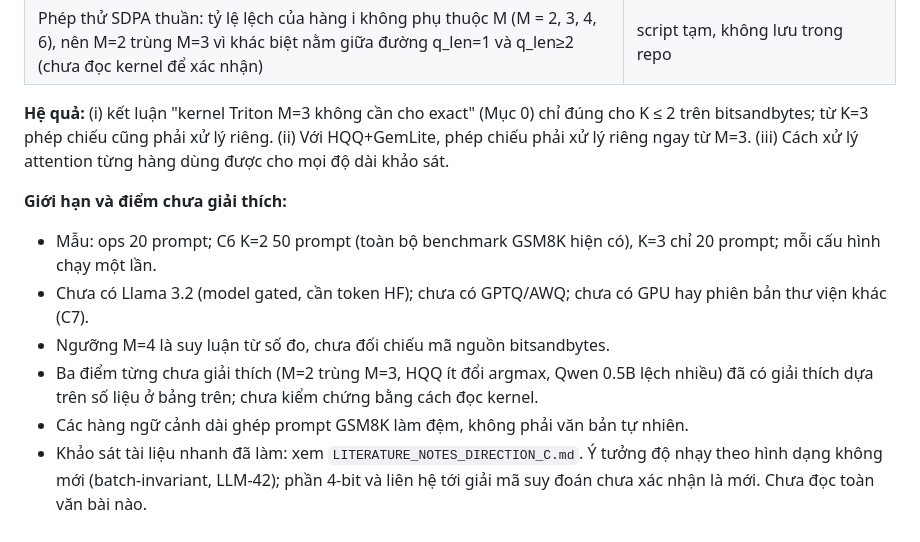
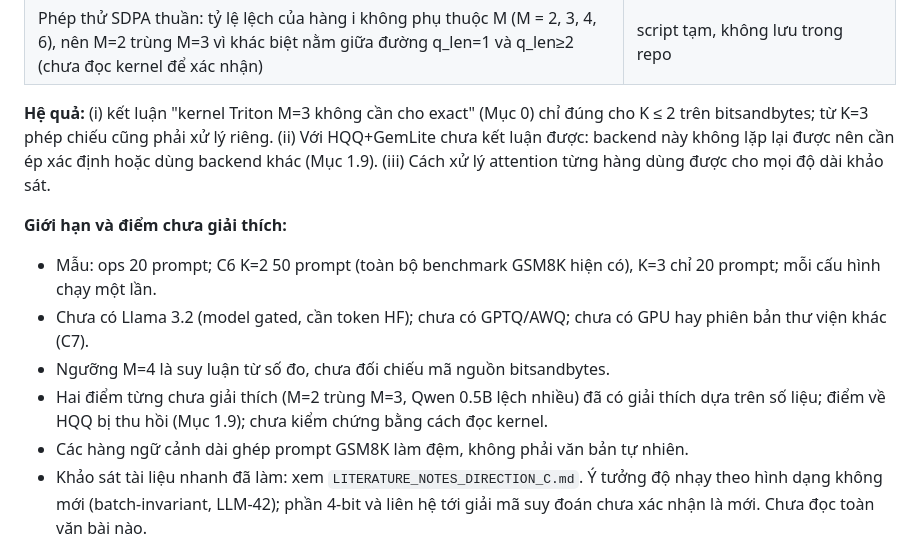
Before and after one commit to Hieu475/zero_additional_vram, a Markdown page: RESEARCH_DIRECTIONS_A_C.md, the part around the change. Rendered like a GitHub page.

Commit message:
Fix stale HQQ claims in directions doc
Co-Authored-By: Claude Sonnet 5.5 <noreply@anthropic.com>

```diff
--- a/RESEARCH_DIRECTIONS_A_C.md
+++ b/RESEARCH_DIRECTIONS_A_C.md
@@ -92,13 +92,13 @@ Công cụ: `scripts/shape_audit.py` (`ops`, `trajectory`, `summarize`). Bảng
 | Qwen 0.5B có 6.0% hàng với margin nhỏ hơn sai số logit trung vị (bnb khác: 1.5–4.6%), cao nhất, khớp với tỷ lệ lệch quỹ đạo cao nhất. (Ý giải thích riêng cho HQQ ở lượt trước đã bị thu hồi, xem Mục 1.9.) | các JSON `end_to_end` |
 | Phép thử SDPA thuần: tỷ lệ lệch của hàng i không phụ thuộc M (M = 2, 3, 4, 6), nên M=2 trùng M=3 vì khác biệt nằm giữa đường q_len=1 và q_len≥2 (chưa đọc kernel để xác nhận) | script tạm, không lưu trong repo |
 
-**Hệ quả:** (i) kết luận "kernel Triton M=3 không cần cho exact" (Mục 0) chỉ đúng cho K ≤ 2 trên bitsandbytes; từ K=3 phép chiếu cũng phải xử lý riêng. (ii) Với HQQ+GemLite, phép chiếu phải xử lý riêng ngay từ M=3. (iii) Cách xử lý attention từng hàng dùng được cho mọi độ dài khảo sát.
+**Hệ quả:** (i) kết luận "kernel Triton M=3 không cần cho exact" (Mục 0) chỉ đúng cho K ≤ 2 trên bitsandbytes; từ K=3 phép chiếu cũng phải xử lý riêng. (ii) Với HQQ+GemLite chưa kết luận được: backend này không lặp lại được nên cần ép xác định hoặc dùng backend khác (Mục 1.9). (iii) Cách xử lý attention từng hàng dùng được cho mọi độ dài khảo sát.
 
 **Giới hạn và điểm chưa giải thích:**
 - Mẫu: ops 20 prompt; C6 K=2 50 prompt (toàn bộ benchmark GSM8K hiện có), K=3 chỉ 20 prompt; mỗi cấu hình chạy một lần.
 - Chưa có Llama 3.2 (model gated, cần token HF); chưa có GPTQ/AWQ; chưa có GPU hay phiên bản thư viện khác (C7).
 - Ngưỡng M=4 là suy luận từ số đo, chưa đối chiếu mã nguồn bitsandbytes.
-- Ba điểm từng chưa giải thích (M=2 trùng M=3, HQQ ít đổi argmax, Qwen 0.5B lệch nhiều) đã có giải thích dựa trên số liệu ở bảng trên; chưa kiểm chứng bằng cách đọc kernel.
+- Hai điểm từng chưa giải thích (M=2 trùng M=3, Qwen 0.5B lệch nhiều) đã có giải thích dựa trên số liệu; điểm về HQQ bị thu hồi (Mục 1.9); chưa kiểm chứng bằng cách đọc kernel.
 - Các hàng ngữ cảnh dài ghép prompt GSM8K làm đệm, không phải văn bản tự nhiên.
 - Khảo sát tài liệu nhanh đã làm: xem `LITERATURE_NOTES_DIRECTION_C.md`. Ý tưởng độ nhạy theo hình dạng không mới (batch-invariant, LLM-42); phần 4-bit và liên hệ tới giải mã suy đoán chưa xác nhận là mới. Chưa đọc toàn văn bài nào.
 
```
